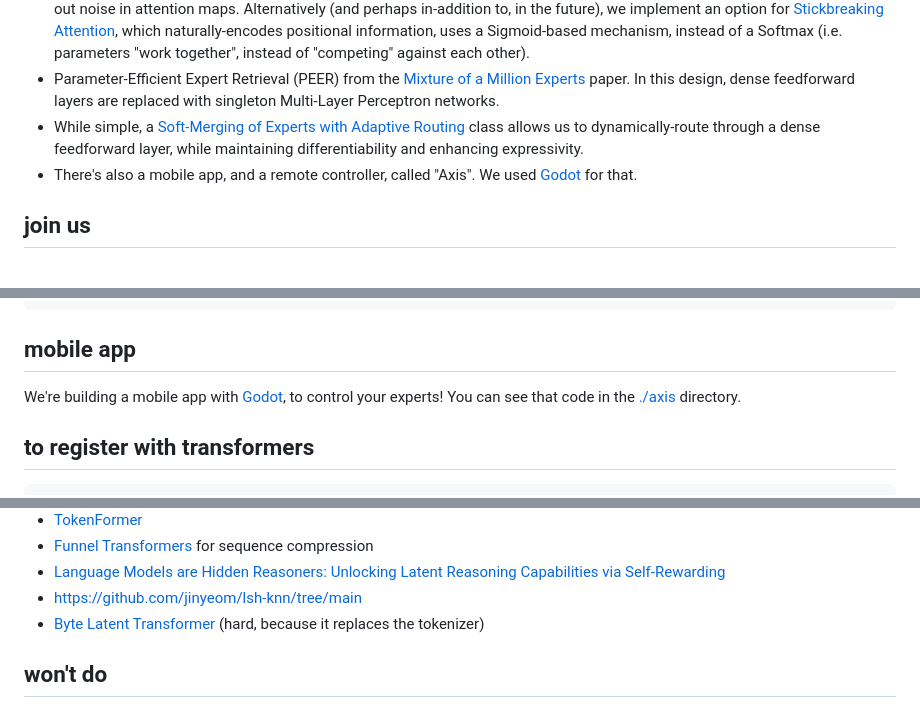
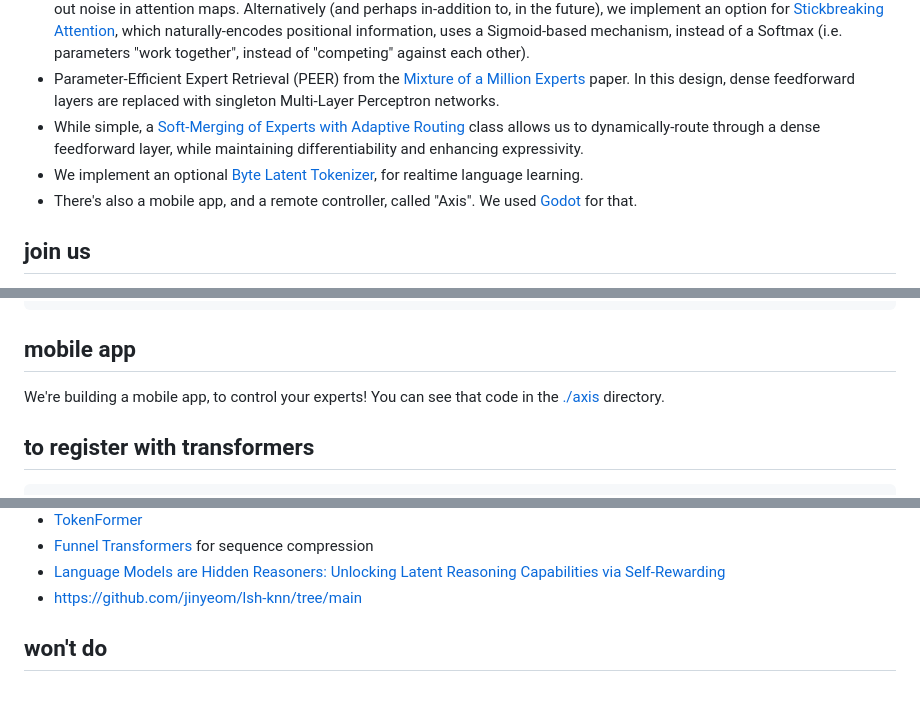
Before and after one commit to technexxa/pxis, a Markdown page: README.md, 3 parts joined by grey strips. Drawn GitHub-style.

```diff
--- a/README.md
+++ b/README.md
@@ -19,6 +19,7 @@ The Praxis architecture is a fluid, peer-to-peer, always online, continuously-le
 - [Differential Attention](https://arxiv.org/abs/2410.05258) is used to improve hallucination performance, reduce parameter counts required for attention, and filter-out noise in attention maps. Alternatively (and perhaps in-addition to, in the future), we implement an option for [Stickbreaking Attention](https://arxiv.org/abs/2306.04640), which naturally-encodes positional information, uses a Sigmoid-based mechanism, instead of a Softmax (i.e. parameters "work together", instead of "competing" against each other).
 - Parameter-Efficient Expert Retrieval (PEER) from the [Mixture of a Million Experts](https://arxiv.org/abs/2407.04153) paper. In this design, dense feedforward layers are replaced with singleton Multi-Layer Perceptron networks.
 - While simple, a [Soft-Merging of Experts with Adaptive Routing](https://arxiv.org/abs/2306.03745) class allows us to dynamically-route through a dense feedforward layer, while maintaining differentiability and enhancing expressivity.
+- We implement an optional [Byte Latent Tokenizer](https://github.com/facebookresearch/blt), for realtime language learning.
 - There's also a mobile app, and a remote controller, called "Axis". We used [Godot](https://godotengine.org/) for that.
 
 ## join us
@@ -101,7 +102,7 @@ http://localhost:2100
 
 ## mobile app
 
-We're building a mobile app with [Godot](https://godotengine.org/), to control your experts! You can see that code in the [./axis](./axis) directory.
+We're building a mobile app, to control your experts! You can see that code in the [./axis](./axis) directory.
 
 ## to register with transformers
 
@@ -172,7 +173,6 @@ print(self.tokenizer.decode(outputs[0], skip_special_tokens=True))
 - [Funnel Transformers](https://arxiv.org/pdf/2006.03236) for sequence compression
 - [Language Models are Hidden Reasoners: Unlocking Latent Reasoning Capabilities via Self-Rewarding](https://arxiv.org/abs/2411.04282)
 - https://github.com/jinyeom/lsh-knn/tree/main
-- [Byte Latent Transformer](https://github.com/facebookresearch/blt) (hard, because it replaces the tokenizer)
 
 ## won't do
 
```
